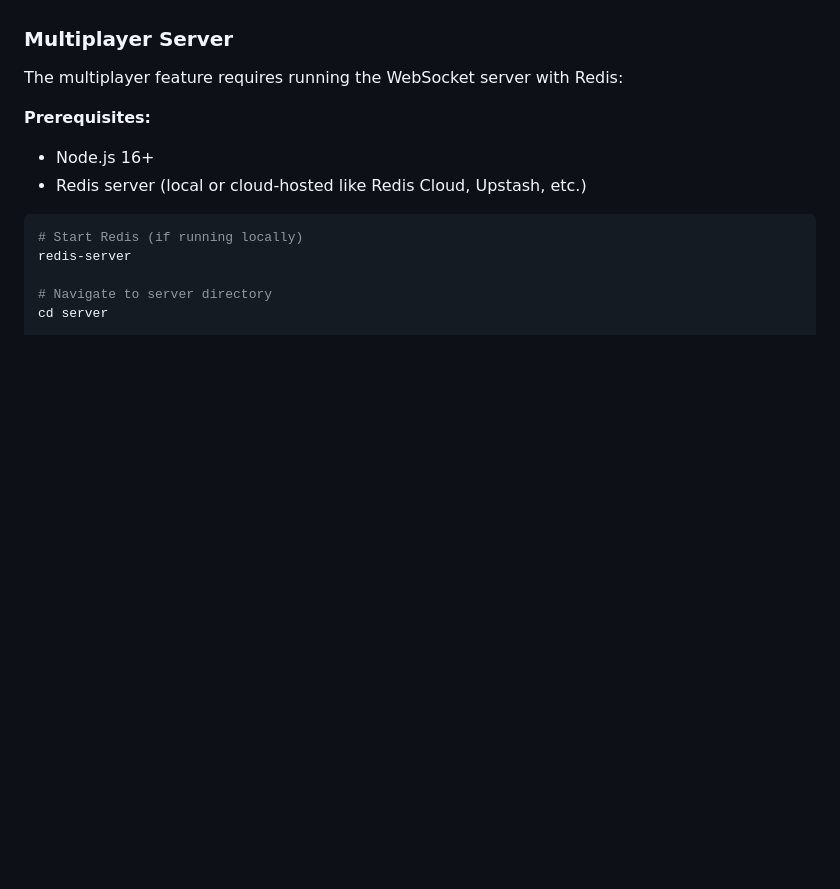
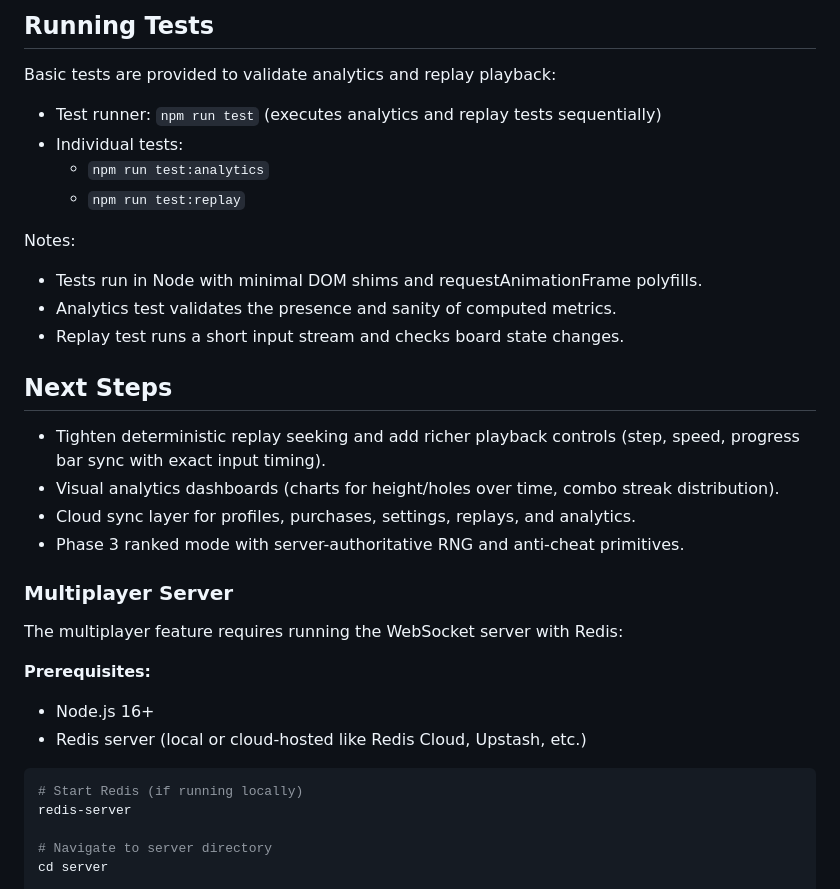
Before and after one commit to RA9/flixtris, a Markdown page: README.md, the part around one of its changes. GitHub-like rendering; blank space fills up the shorter version.

Commit message:
README: Phase 1–2 progress, store usage, replays/analytics, tests; npm scripts and test suite added

```diff
--- a/README.md
+++ b/README.md
@@ -109,3 +166,22 @@ Open in browser and optionally install as a PWA.
+## Running Tests
+
+Basic tests are provided to validate analytics and replay playback:
+- Test runner: `npm run test` (executes analytics and replay tests sequentially)
+- Individual tests:
+  - `npm run test:analytics`
+  - `npm run test:replay`
+
+Notes:
+- Tests run in Node with minimal DOM shims and requestAnimationFrame polyfills.
+- Analytics test validates the presence and sanity of computed metrics.
+- Replay test runs a short input stream and checks board state changes.
+
+## Next Steps
+
+- Tighten deterministic replay seeking and add richer playback controls (step, speed, progress bar sync with exact input timing).
+- Visual analytics dashboards (charts for height/holes over time, combo streak distribution).
+- Cloud sync layer for profiles, purchases, settings, replays, and analytics.
+- Phase 3 ranked mode with server-authoritative RNG and anti-cheat primitives.
 
 ### Multiplayer Server
 
```
Also changed, not shown: other parts of README.md (+57 -0 lines).
